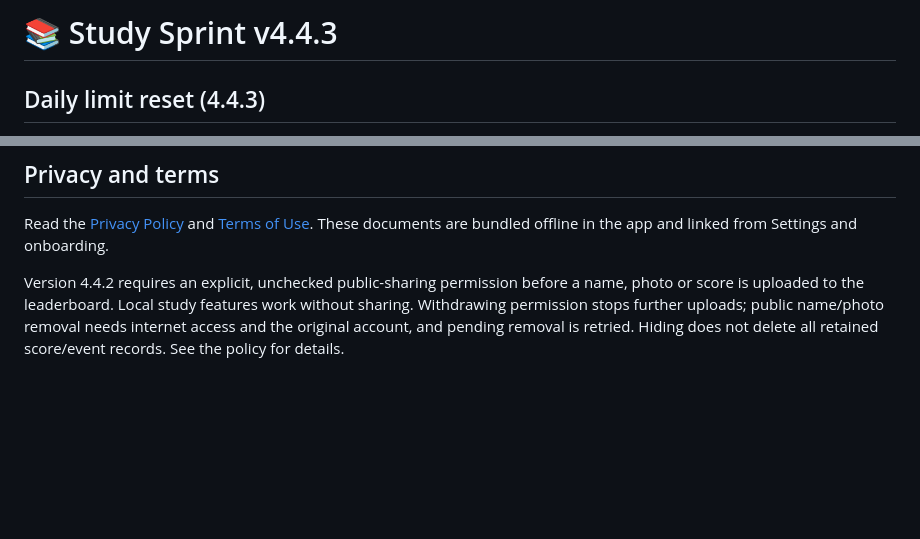
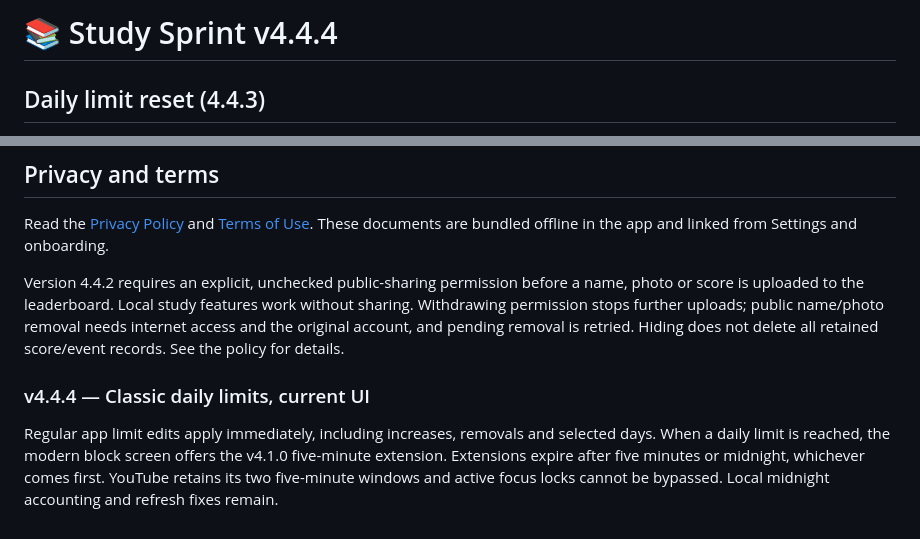
Before and after one commit to coder-heaven/Study-Sprint, a Markdown page: README.md, 2 parts joined by grey strips. GitHub-like rendering; blank space fills up the shorter version.

Commit message:
Document classic daily limits and current UI

```diff
--- a/README.md
+++ b/README.md
@@ -1,4 +1,4 @@
-# 📚 Study Sprint v4.4.3
+# 📚 Study Sprint v4.4.4
 
 ## Daily limit reset (4.4.3)
 
@@ -146,3 +146,7 @@ Thanks for using Study Sprint. Keep focusing, practising, and tracking your prog
 Read the [Privacy Policy](app/src/main/assets/privacy.md) and [Terms of Use](app/src/main/assets/terms.md). These documents are bundled offline in the app and linked from Settings and onboarding.
 
 Version 4.4.2 requires an explicit, unchecked public-sharing permission before a name, photo or score is uploaded to the leaderboard. Local study features work without sharing. Withdrawing permission stops further uploads; public name/photo removal needs internet access and the original account, and pending removal is retried. Hiding does not delete all retained score/event records. See the policy for details.
+
+### v4.4.4 — Classic daily limits, current UI
+
+Regular app limit edits apply immediately, including increases, removals and selected days. When a daily limit is reached, the modern block screen offers the v4.1.0 five-minute extension. Extensions expire after five minutes or midnight, whichever comes first. YouTube retains its two five-minute windows and active focus locks cannot be bypassed. Local midnight accounting and refresh fixes remain.
```
Also changed, not shown: other parts of README.md (+1 -1 lines).
